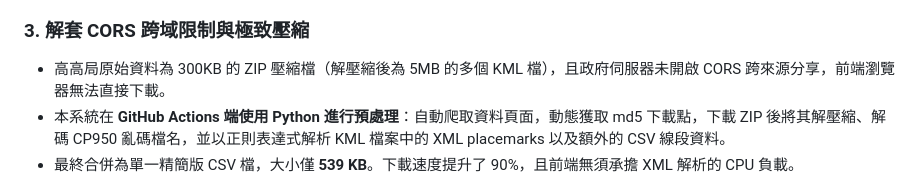
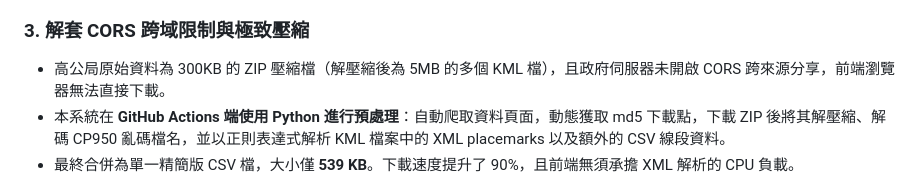
Before and after one commit to taichi16/freeway-milestone-query, a Markdown page: README.md, the part around the change. Drawn GitHub-style.

Commit message:
Fix typo in original data source name in README
Corrected the name of the original data source from '高高局' to '高公局' for accuracy.

```diff
--- a/README.md
+++ b/README.md
@@ -35,7 +35,7 @@ graph TD
 - **鄰近公路群組展示**：由於高速公路交流道或重疊路段（如系統交流道）的交會，單一座標可能會同時接近不同國道的里程樁。系統會**完整列出最鄰近的前 5 筆里程樁**（標示其所屬國道與精確距離），供使用者自行核對與選擇，大幅提升實用性。
 
 ### 3. 解套 CORS 跨域限制與極致壓縮
-- 高高局原始資料為 300KB 的 ZIP 壓縮檔（解壓縮後為 5MB 的多個 KML 檔），且政府伺服器未開啟 CORS 跨來源分享，前端瀏覽器無法直接下載。
+- 高公局原始資料為 300KB 的 ZIP 壓縮檔（解壓縮後為 5MB 的多個 KML 檔），且政府伺服器未開啟 CORS 跨來源分享，前端瀏覽器無法直接下載。
 - 本系統在 **GitHub Actions 端使用 Python 進行預處理**：自動爬取資料頁面，動態獲取 md5 下載點，下載 ZIP 後將其解壓縮、解碼 CP950 亂碼檔名，並以正則表達式解析 KML 檔案中的 XML placemarks 以及額外的 CSV 線段資料。
 - 最終合併為單一精簡版 CSV 檔，大小僅 **539 KB**。下載速度提升了 90%，且前端無須承擔 XML 解析的 CPU 負載。
 
```
